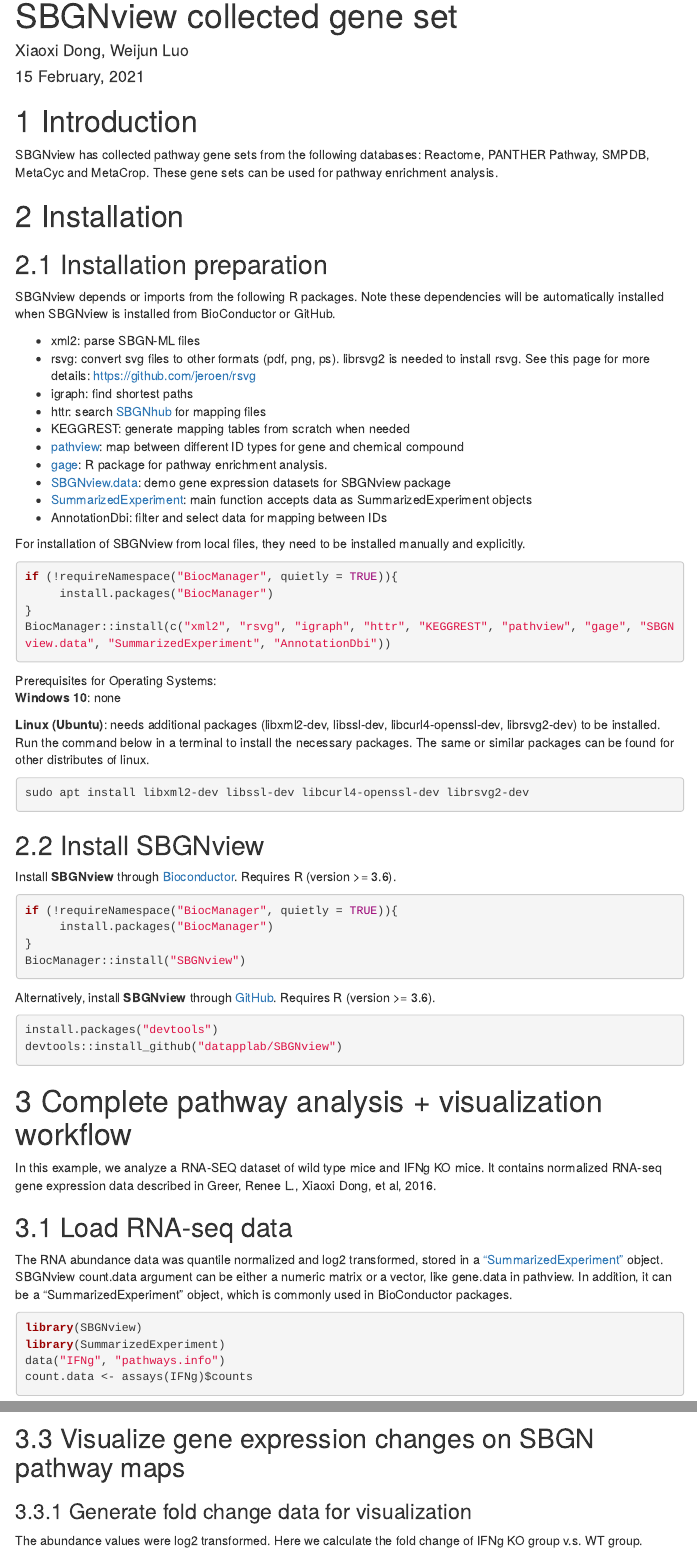
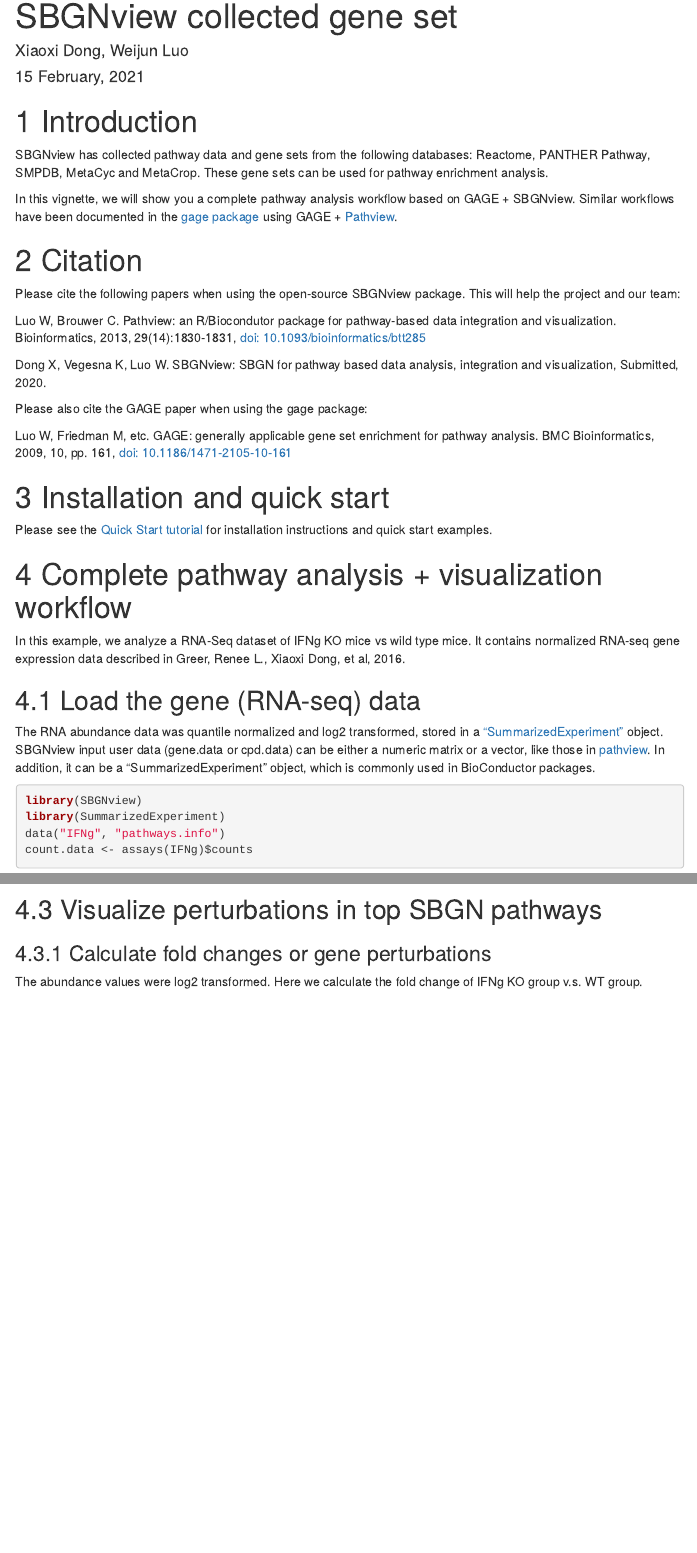
Before and after one commit to datapplab/SBGNview, an R Markdown document (vignettes/pathway.enrichment.analysis.Rmd): the page in a window 1100 px wide, from 70 px down, and a second part further down, joined at a grey line. Rendered offline with R 4.5, knitr and Pandoc, with nearby package versions; some code elsewhere in the file could not run offline; menus at the side of the page are left out.

Commit message:
pathway vignette update

````diff
--- a/vignettes/pathway.enrichment.analysis.Rmd
+++ b/vignettes/pathway.enrichment.analysis.Rmd
@@ -17,63 +17,37 @@
   \usepackage[utf8]{inputenc}
   %\VignetteEngine{knitr::rmarkdown}
 ---
+
 # Introduction
-SBGNview has collected pathway gene sets from the following databases: Reactome, PANTHER Pathway, SMPDB, MetaCyc and MetaCrop. These gene sets can be used for pathway enrichment analysis.
+SBGNview has collected pathway data and gene sets from the following databases: Reactome, PANTHER Pathway, SMPDB, MetaCyc and MetaCrop. These gene sets can be used for pathway enrichment analysis.
 
-# Installation
+In this vignette, we will show you a complete pathway analysis workflow based on GAGE + SBGNview. Similar workflows have been documented in the [gage package](https://bioconductor.org/packages/gage/) using GAGE + [Pathview](https://bioconductor.org/packages/pathview/).
 
-## Installation preparation
 
-SBGNview depends or imports from the following R packages. Note these dependencies will be automatically installed when SBGNview is installed from BioConductor or GitHub.
+# Citation
 
-* xml2: parse SBGN-ML files
-* rsvg: convert svg files to other formats (pdf, png, ps). librsvg2 is needed to install rsvg. See this page for more details: https://github.com/jeroen/rsvg
-* igraph: find shortest paths
-* httr: search [SBGNhub](https://github.com/datapplab/SBGNhub/tree/master/data/id.mapping.unique.pair.name) for mapping files
-* KEGGREST: generate mapping tables from scratch when needed
-* [pathview](https://bioconductor.org/packages/release/bioc/html/pathview.html): map between different ID types for gene and chemical compound
-* [gage](https://bioconductor.org/packages/release/bioc/html/gage.html): R package for pathway enrichment analysis.
-* [SBGNview.data](https://bioconductor.org/packages/release/data/experiment/html/SBGNview.data.html): demo gene expression datasets for SBGNview package
-* [SummarizedExperiment](https://bioconductor.org/packages/release/bioc/html/SummarizedExperiment.html): main function accepts data as SummarizedExperiment objects
-* AnnotationDbi: filter and select data for mapping between IDs
+Please cite the following papers when using the open-source SBGNview package. This will help the project and our team:
 
-For installation of SBGNview from local files, they need to be installed manually and explicitly.
-```{r setup, eval = FALSE}
-if (!requireNamespace("BiocManager", quietly = TRUE)){
-     install.packages("BiocManager")
-}
-BiocManager::install(c("xml2", "rsvg", "igraph", "httr", "KEGGREST", "pathview", "gage", "SBGNview.data", "SummarizedExperiment", "AnnotationDbi"))
-```
+Luo W, Brouwer C. Pathview: an R/Biocondutor package for pathway-based data integration and visualization. Bioinformatics, 2013, 29(14):1830-1831, <a href=https://doi.org/10.1093/bioinformatics/btt285>doi: 10.1093/bioinformatics/btt285</a>
 
-Prerequisites for Operating Systems:
-**Windows 10**: none
+Dong X, Vegesna K, Luo W. SBGNview: SBGN for pathway based data analysis, integration and visualization, Submitted, 2020.
 
-**Linux (Ubuntu)**: needs additional packages (libxml2-dev, libssl-dev, libcurl4-openssl-dev, librsvg2-dev) to be installed. Run the command below in a terminal to install the necessary packages. The same or similar packages can be found for other distributes of linux.
-```{r depend, eval = FALSE}
-sudo apt install libxml2-dev libssl-dev libcurl4-openssl-dev librsvg2-dev
-```
 
-## Install SBGNview
-Install **SBGNview** through [Bioconductor](https://bioconductor.org/packages/release/bioc/html/SBGNview.html). Requires R (version >= 3.6).
-```{r install, eval = FALSE}
-if (!requireNamespace("BiocManager", quietly = TRUE)){
-     install.packages("BiocManager")
-}
-BiocManager::install("SBGNview")
-```
+Please also cite the GAGE paper when using the gage package:
 
-Alternatively, install **SBGNview** through [GitHub](https://github.com/datapplab/SBGNview). Requires R (version >= 3.6).
-```{r install-github, eval = FALSE}
-install.packages("devtools")
-devtools::install_github("datapplab/SBGNview")
-```
+Luo W, Friedman M, etc. GAGE: generally applicable gene set enrichment for pathway analysis. BMC Bioinformatics, 2009, 10, pp. 161, <a href=https://doi.org/10.1186/1471-2105-10-161>doi: 10.1186/1471-2105-10-161</a>
+
+
+# Installation and quick start
+Please see the [Quick Start tutorial](https://bioconductor.org/packages/devel/bioc/vignettes/SBGNview/inst/doc/SBGNview.quick.start.html) for installation instructions and quick start examples.
+
 
 # Complete pathway analysis + visualization workflow
 
-In this example, we analyze a RNA-SEQ dataset of wild type mice and IFNg KO mice. It contains normalized RNA-seq gene expression data described in  Greer, Renee L., Xiaoxi Dong, et al, 2016.
+In this example, we analyze a RNA-Seq dataset of IFNg KO mice vs wild type mice. It contains normalized RNA-seq gene expression data described in  Greer, Renee L., Xiaoxi Dong, et al, 2016.
 
-## Load RNA-seq data
-The RNA abundance data was quantile normalized and log2 transformed, stored in a ["SummarizedExperiment"](https://bioconductor.org/packages/release/bioc/html/SummarizedExperiment.html) object. SBGNview count.data argument can be either a numeric matrix or a vector, like gene.data in pathview. In addition, it can be a "SummarizedExperiment" object, which is commonly used in BioConductor packages.
+## Load the gene (RNA-seq) data
+The RNA abundance data was quantile normalized and log2 transformed, stored in a ["SummarizedExperiment"](https://bioconductor.org/packages/release/bioc/html/SummarizedExperiment.html) object. SBGNview input user data (gene.data or cpd.data) can be either a numeric matrix or a vector, like those in [pathview](https://bioconductor.org/packages/pathview/). In addition, it can be a "SummarizedExperiment" object, which is commonly used in BioConductor packages.
 
 ```{r , echo = TRUE, results = 'hide', message = FALSE, warning = FALSE}
 library(SBGNview)
@@ -114,7 +88,7 @@
 head(down.pathways)
 ```
 
-## Visualize gene expression changes on SBGN pathway maps
-### Generate fold change data for visualization
+## Visualize perturbations in top SBGN pathways
+### Calculate fold changes or gene  perturbations
 The abundance values were log2 transformed. Here we calculate the fold change of IFNg KO group v.s. WT group.
 ```{r , echo = TRUE, results = 'hide', message = FALSE, warning = FALSE}
````
Also changed, not shown: vignettes/pathway.enrichment.analysis.html, vignettes/pathway.enrichment.analysis.Rmd (46 more changed lines).
